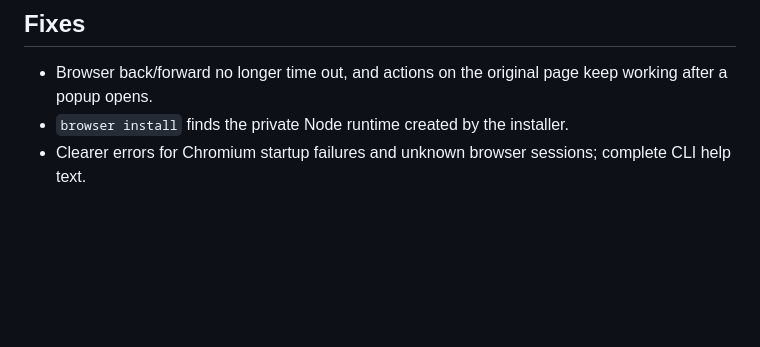
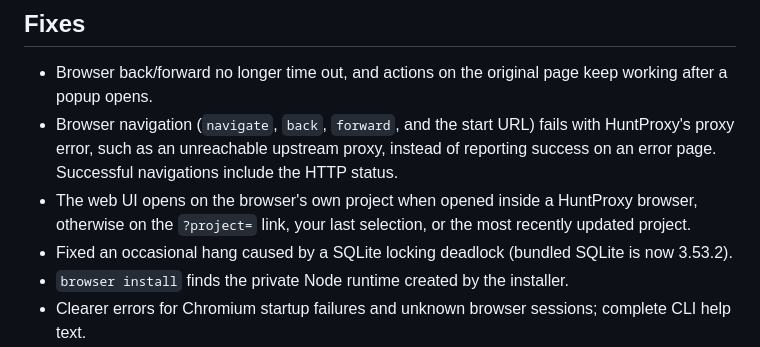
Before and after one commit to BehiSecc/HuntProxy, a Markdown page: docs/releases/v0.3.0.md, the part around the change. GitHub-like rendering; blank space fills up the shorter version.

Commit message:
Note navigation, UI and SQLite fixes in v0.3.0 notes
Co-Authored-By: Claude Opus 5.5 <noreply@anthropic.com>

```diff
--- a/docs/releases/v0.3.0.md
+++ b/docs/releases/v0.3.0.md
@@ -22,6 +22,9 @@ Run `HuntProxy update`. Projects, history, cookie identities and browser profile
 ## Fixes
 
 - Browser back/forward no longer time out, and actions on the original page keep working after a popup opens.
+- Browser navigation (`navigate`, `back`, `forward`, and the start URL) fails with HuntProxy's proxy error, such as an unreachable upstream proxy, instead of reporting success on an error page. Successful navigations include the HTTP status.
+- The web UI opens on the browser's own project when opened inside a HuntProxy browser, otherwise on the `?project=` link, your last selection, or the most recently updated project.
+- Fixed an occasional hang caused by a SQLite locking deadlock (bundled SQLite is now 3.53.2).
 - `browser install` finds the private Node runtime created by the installer.
 - Clearer errors for Chromium startup failures and unknown browser sessions; complete CLI help text.
 - `projects` list returns a compact summary, so large installations fit MCP clients.
```
